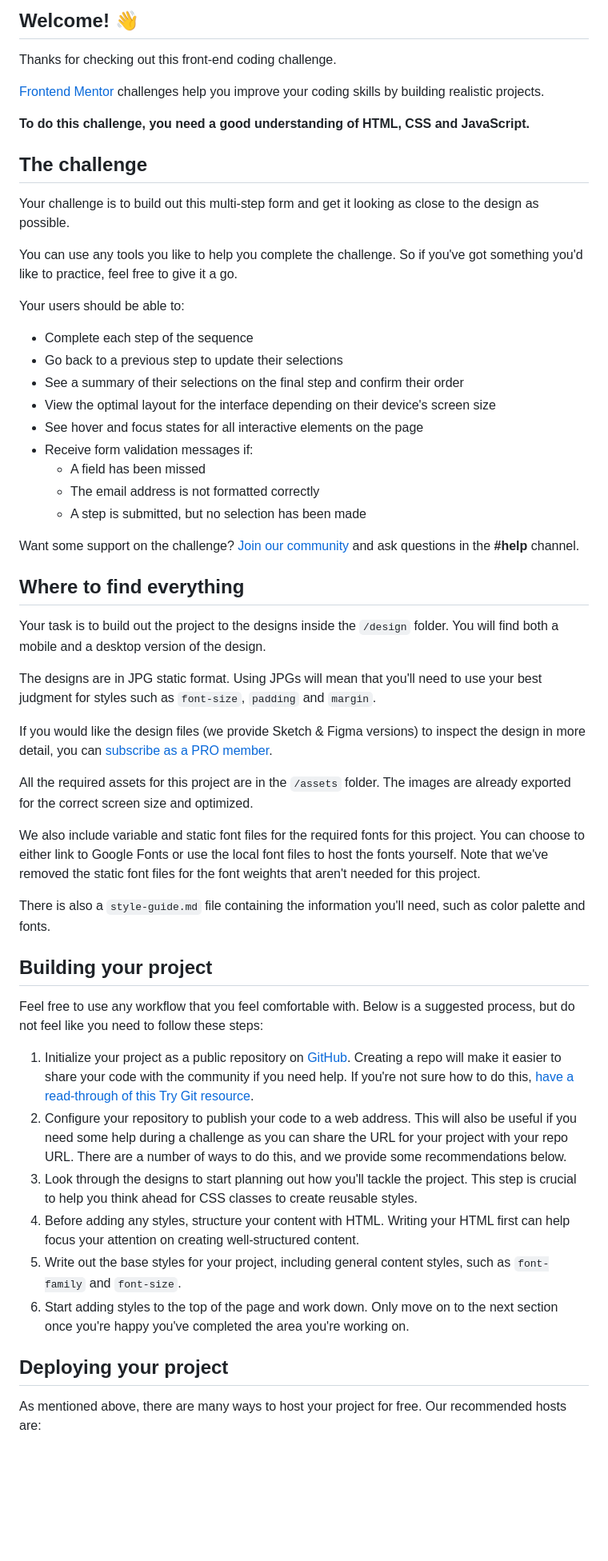
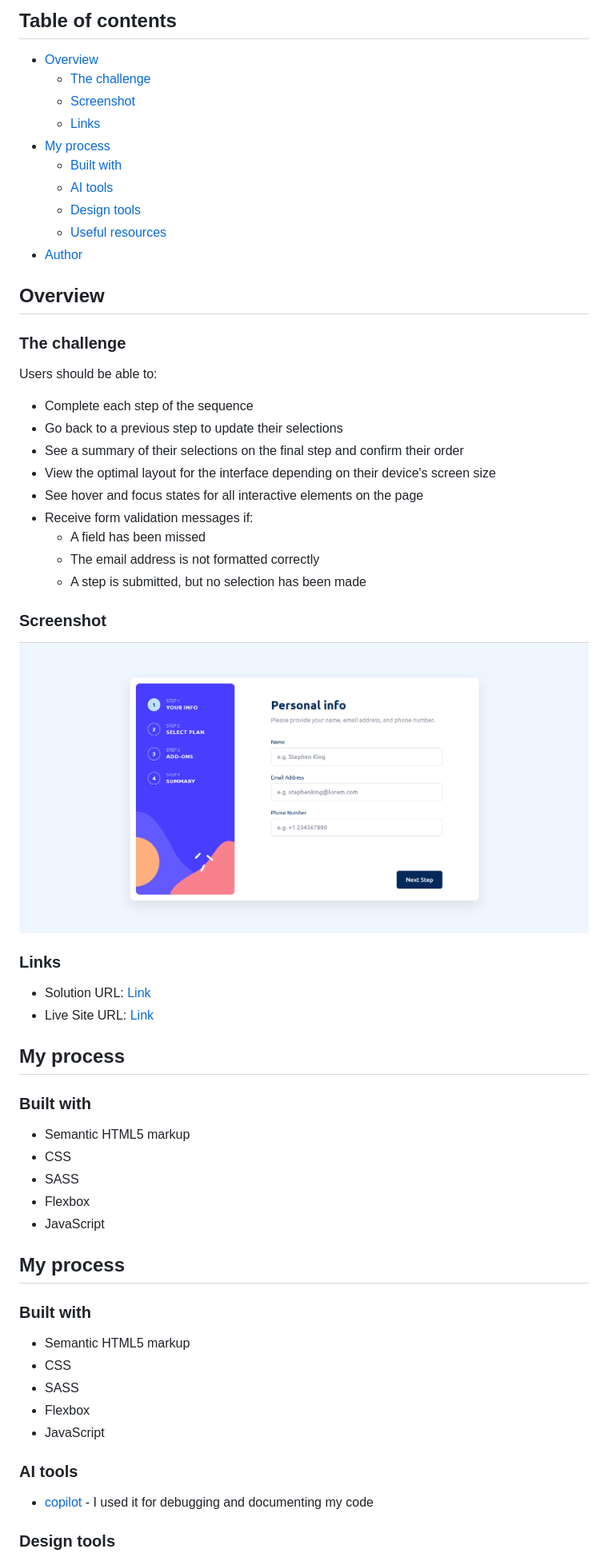
Before and after one commit to Mo1382/multi-step-form-main, a Markdown page: README.md, the part around the change printed below. Shown: that part at 80% size. Rendered like a GitHub page; pictures changed too: Screenshot.png (added); blank space fills up the shorter version.

```diff
--- a/README.md
+++ b/README.md
@@ -4,19 +4,22 @@
 
-## Welcome! 👋
+## Table of contents
 
-Thanks for checking out this front-end coding challenge.
+- [Overview](#overview)
+  - [The challenge](#the-challenge)
+  - [Screenshot](#screenshot)
+  - [Links](#links)
+- [My process](#my-process)
+  - [Built with](#built-with)
+  - [AI tools](#ai-tools)
+  - [Design tools](#design-tools)
+  - [Useful resources](#useful-resources)
+- [Author](#author)
 
-[Frontend Mentor](https://www.frontendmentor.io) challenges help you improve your coding skills by building realistic projects.
+## Overview
 
-**To do this challenge, you need a good understanding of HTML, CSS and JavaScript.**
+### The challenge
 
-## The challenge
-
-Your challenge is to build out this multi-step form and get it looking as close to the design as possible.
-
-You can use any tools you like to help you complete the challenge. So if you've got something you'd like to practice, feel free to give it a go.
-
-Your users should be able to:
+Users should be able to:
 
 - Complete each step of the sequence
 - Go back to a previous step to update their selections
@@ -28,34 +31,38 @@ Your users should be able to:
   - The email address is not formatted correctly
   - A step is submitted, but no selection has been made
 
-Want some support on the challenge? [Join our community](https://www.frontendmentor.io/community) and ask questions in the **#help** channel.
+### Screenshot
 
-## Where to find everything
+![](./Screenshot.png)
 
-Your task is to build out the project to the designs inside the `/design` folder. You will find both a mobile and a desktop version of the design.
+### Links
 
-The designs are in JPG static format. Using JPGs will mean that you'll need to use your best judgment for styles such as `font-size`, `padding` and `margin`.
+- Solution URL: [Link](https://github.com/Mo1382/multi-step-form-main/tree/master)
+- Live Site URL: [Link](https://mo1382.github.io/multi-step-form-main/)
 
-If you would like the design files (we provide Sketch & Figma versions) to inspect the design in more detail, you can [subscribe as a PRO member](https://www.frontendmentor.io/pro).
+## My process
 
-All the required assets for this project are in the `/assets` folder. The images are already exported for the correct screen size and optimized.
+### Built with
 
-We also include variable and static font files for the required fonts for this project. You can choose to either link to Google Fonts or use the local font files to host the fonts yourself. Note that we've removed the static font files for the font weights that aren't needed for this project.
+- Semantic HTML5 markup
+- CSS
+- SASS
+- Flexbox
+- JavaScript
 
-There is also a `style-guide.md` file containing the information you'll need, such as color palette and fonts.
+## My process
 
-## Building your project
+### Built with
 
-Feel free to use any workflow that you feel comfortable with. Below is a suggested process, but do not feel like you need to follow these steps:
+- Semantic HTML5 markup
+- CSS
+- SASS
+- Flexbox
+- JavaScript
 
-1. Initialize your project as a public repository on [GitHub](https://github.com/). Creating a repo will make it easier to share your code with the community if you need help. If you're not sure how to do this, [have a read-through of this Try Git resource](https://try.github.io/).
-2. Configure your repository to publish your code to a web address. This will also be useful if you need some help during a challenge as you can share the URL for your project with your repo URL. There are a number of ways to do this, and we provide some recommendations below.
-3. Look through the designs to start planning out how you'll tackle the project. This step is crucial to help you think ahead for CSS classes to create reusable styles.
-4. Before adding any styles, structure your content with HTML. Writing your HTML first can help focus your attention on creating well-structured content.
-5. Write out the base styles for your project, including general content styles, such as `font-family` and `font-size`.
-6. Start adding styles to the top of the page and work down. Only move on to the next section once you're happy you've completed the area you're working on.
+### AI tools
 
-## Deploying your project
+- [copilot](https://github.com/features/copilot) - I used it for debugging and documenting my code
 
-As mentioned above, there are many ways to host your project for free. Our recommended hosts are:
+### Design tools
 
```
Also changed, not shown: other parts of README.md (+9 -37 lines), README-template.md (deleted, +0 -118 lines), 7 other files.
